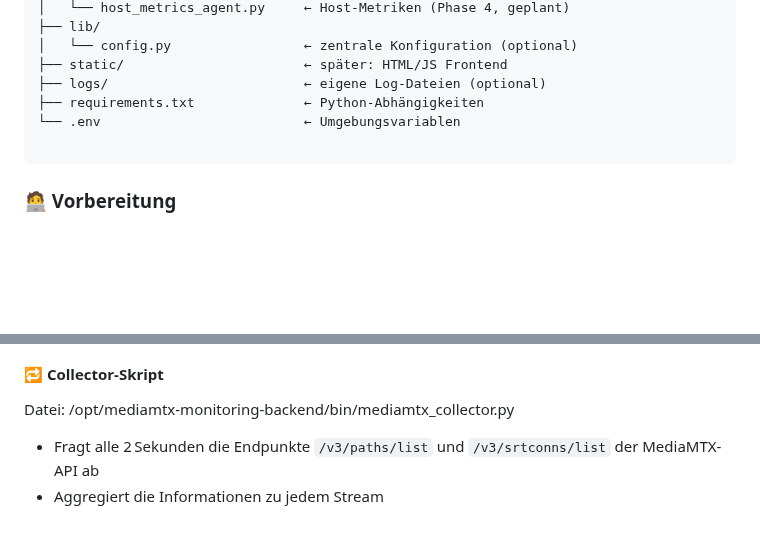
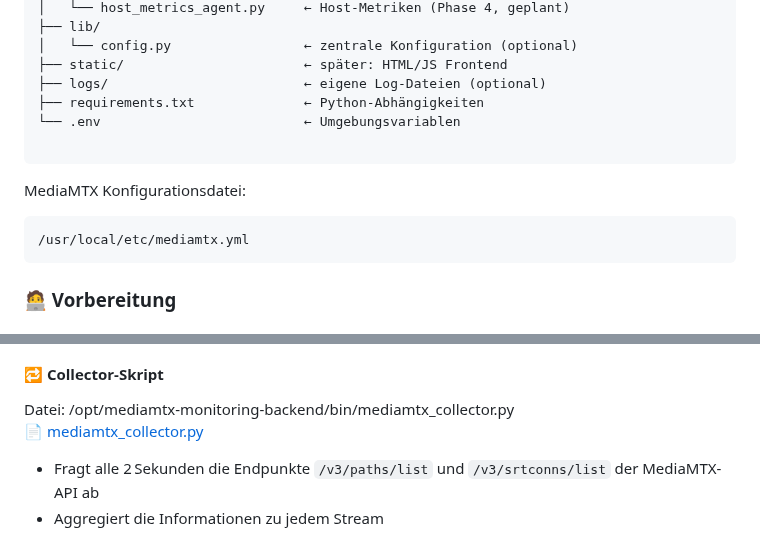
Before and after one commit to richtertoralf/mediamtxMonitor, a Markdown page: BasisBackend.md, 2 parts joined by grey strips. GitHub-like rendering; blank space fills up the shorter version.

````diff
--- a/BasisBackend.md
+++ b/BasisBackend.md
@@ -53,6 +53,11 @@ Dieses Projekt bietet eine übersichtliche und ressourcenschonende Möglichkeit,
 
 ```
 
+MediaMTX Konfigurationsdatei:
+```bash
+/usr/local/etc/mediamtx.yml
+```
+
 ### 🧑‍💻 Vorbereitung
 
 #### Systemnutzer und Verzeichnisstruktur
@@ -95,6 +100,8 @@ sudo -u mediamtxmon /opt/mediamtx-monitoring-backend/venv/bin/pip install reques
 
 #### 🔁 Collector-Skript
 Datei: /opt/mediamtx-monitoring-backend/bin/mediamtx_collector.py
+[📄 mediamtx_collector.py](mediamtx_collector.py)
+
 
 - Fragt alle 2 Sekunden die Endpunkte `/v3/paths/list` und `/v3/srtconns/list` der MediaMTX-API ab
 - Aggregiert die Informationen zu jedem Stream
````
